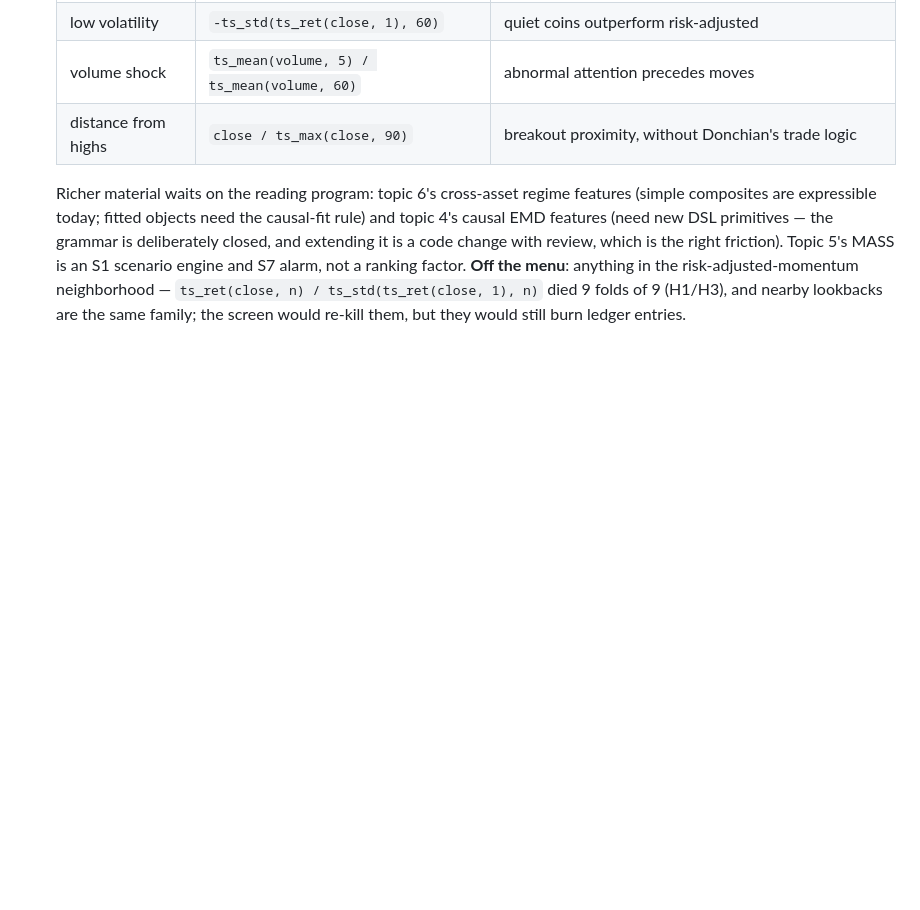
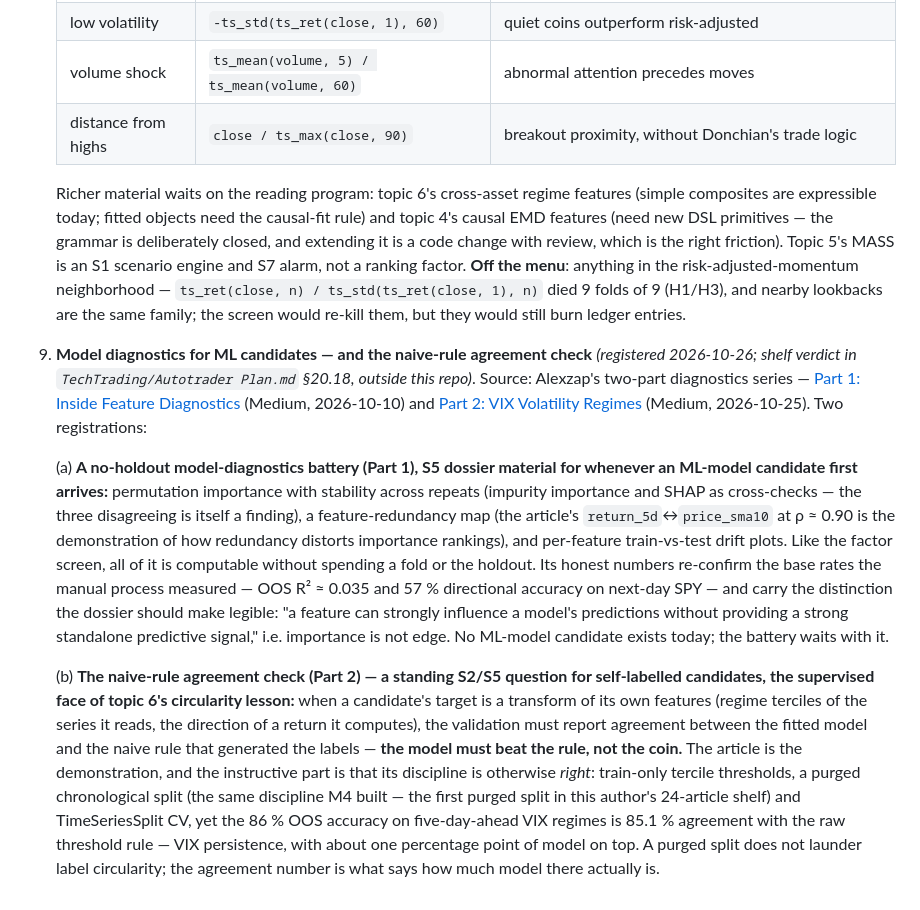
Before and after one commit to pedraumcosta/strategy-factory, a Markdown page: docs/PLAN.md, the part around the change. Rendered like a GitHub page; blank space fills up the shorter version.

Commit message:
Plan: model-diagnostics battery and the naive-rule agreement check (§17 topic 9)
Two registrations from the "what your financial ML model really sees"
series (shelf verdict: Autotrader Plan §20.18, outside this repo):

- Part 1's permutation-importance / redundancy / drift battery as S5
  dossier material for a future ML-model candidate — computable without
  spending a fold or the holdout.
- Part 2's naive-rule agreement check as a standing S2/S5 question for
  self-labelled candidates: the model must beat the rule that made its
  labels, not the coin. The source demonstrates why — a correctly
  purged pipeline still lands at 86% OOS accuracy of which 85.1% is
  agreement with the raw threshold rule.

Co-Authored-By: Claude Fable 5 <noreply@anthropic.com>

```diff
--- a/docs/PLAN.md
+++ b/docs/PLAN.md
@@ -277,3 +277,9 @@ The last milestone built the review half of the observe loop and mechanized §18
    | distance from highs | `close / ts_max(close, 90)` | breakout proximity, without Donchian's trade logic |
 
    Richer material waits on the reading program: topic 6's cross-asset regime features (simple composites are expressible today; fitted objects need the causal-fit rule) and topic 4's causal EMD features (need new DSL primitives — the grammar is deliberately closed, and extending it is a code change with review, which is the right friction). Topic 5's MASS is an S1 scenario engine and S7 alarm, not a ranking factor. **Off the menu**: anything in the risk-adjusted-momentum neighborhood — `ts_ret(close, n) / ts_std(ts_ret(close, 1), n)` died 9 folds of 9 (H1/H3), and nearby lookbacks are the same family; the screen would re-kill them, but they would still burn ledger entries.
+
+9. **Model diagnostics for ML candidates — and the naive-rule agreement check** *(registered 2026-10-26; shelf verdict in `TechTrading/Autotrader Plan.md` §20.18, outside this repo)*. Source: Alexzap's two-part diagnostics series — [Part 1: Inside Feature Diagnostics](https://medium.com/@alexzap922/visualizing-what-your-financial-ml-model-really-sees-part-1-inside-feature-diagnostics-20a9de2288d0) (Medium, 2026-10-10) and [Part 2: VIX Volatility Regimes](https://medium.com/@alexzap922/visualizing-what-your-financial-ml-model-really-sees-part-2-vix-volatility-regimes-statistical-7fc111114336) (Medium, 2026-10-25). Two registrations:
+
+   (a) **A no-holdout model-diagnostics battery (Part 1), S5 dossier material for whenever an ML-model candidate first arrives:** permutation importance with stability across repeats (impurity importance and SHAP as cross-checks — the three disagreeing is itself a finding), a feature-redundancy map (the article's `return_5d`↔`price_sma10` at ρ ≈ 0.90 is the demonstration of how redundancy distorts importance rankings), and per-feature train-vs-test drift plots. Like the factor screen, all of it is computable without spending a fold or the holdout. Its honest numbers re-confirm the base rates the manual process measured — OOS R² ≈ 0.035 and 57 % directional accuracy on next-day SPY — and carry the distinction the dossier should make legible: "a feature can strongly influence a model's predictions without providing a strong standalone predictive signal," i.e. importance is not edge. No ML-model candidate exists today; the battery waits with it.
+
+   (b) **The naive-rule agreement check (Part 2) — a standing S2/S5 question for self-labelled candidates, the supervised face of topic 6's circularity lesson:** when a candidate's target is a transform of its own features (regime terciles of the series it reads, the direction of a return it computes), the validation must report agreement between the fitted model and the naive rule that generated the labels — **the model must beat the rule, not the coin.** The article is the demonstration, and the instructive part is that its discipline is otherwise *right*: train-only tercile thresholds, a purged chronological split (the same discipline M4 built — the first purged split in this author's 24-article shelf) and TimeSeriesSplit CV, yet the 86 % OOS accuracy on five-day-ahead VIX regimes is 85.1 % agreement with the raw threshold rule — VIX persistence, with about one percentage point of model on top. A purged split does not launder label circularity; the agreement number is what says how much model there actually is.
```
